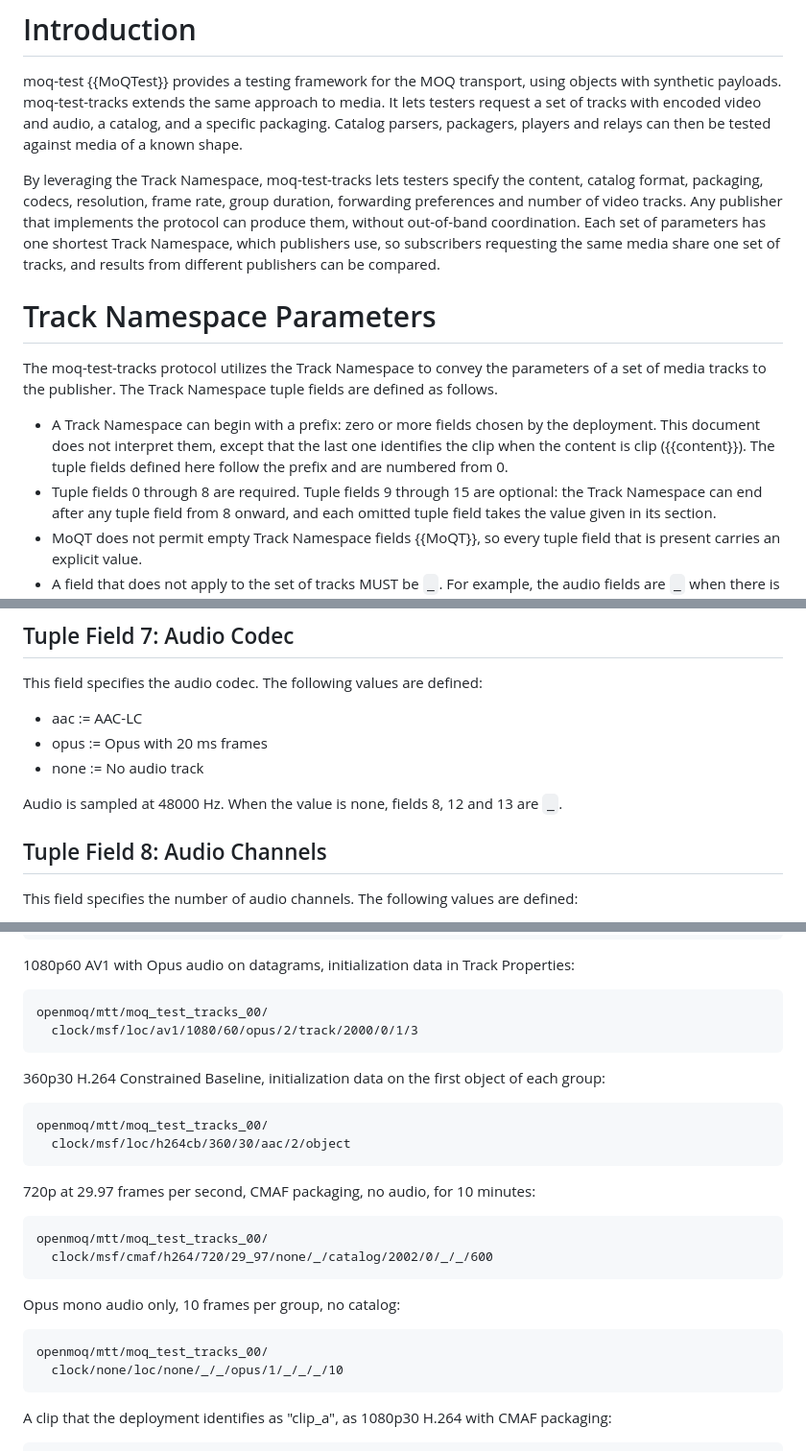
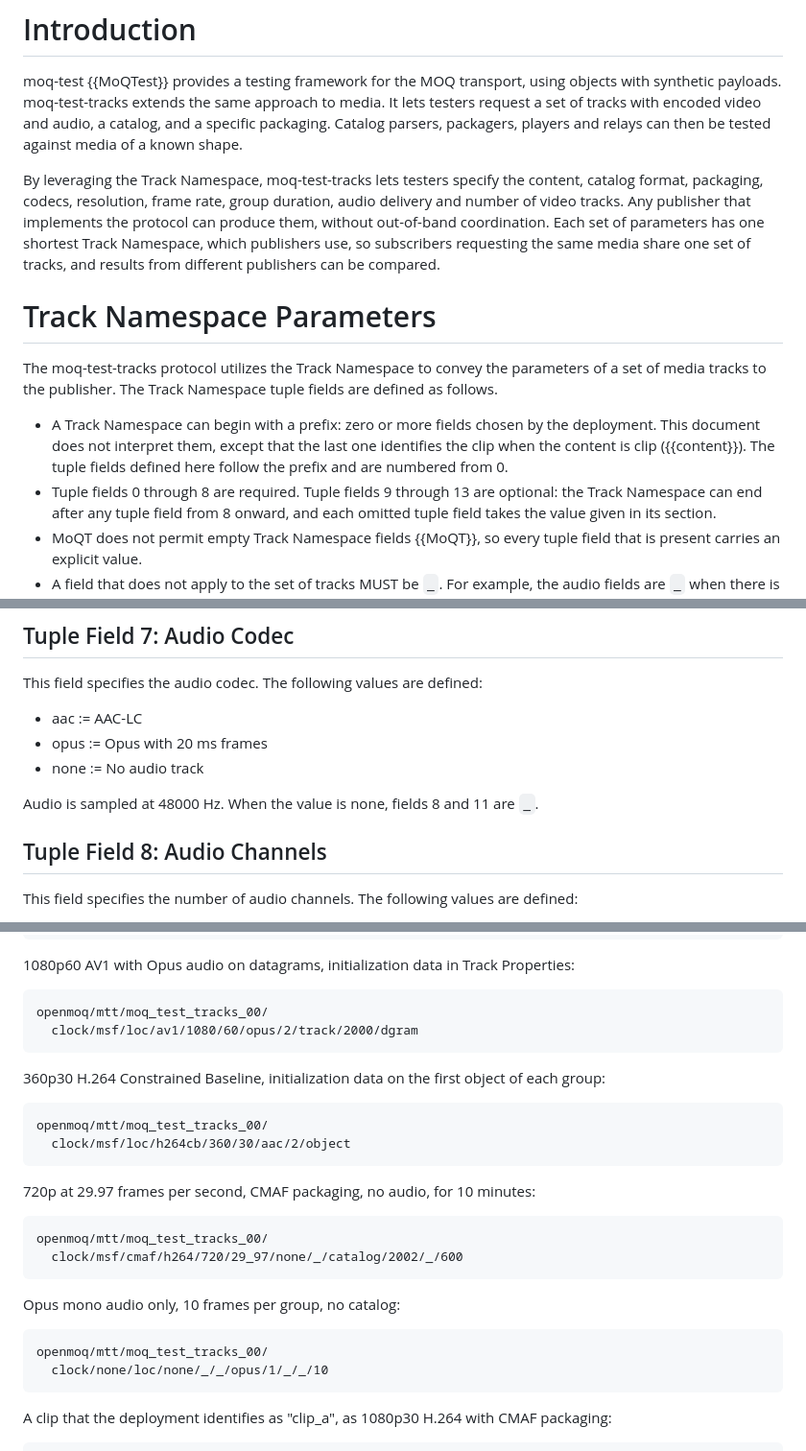
Before and after one commit to gmarzot/draft-marzot-moq-test-tracks, a Markdown page: draft-marzot-moq-test-tracks.md, 3 parts joined by grey strips. Shown at 96% size. Drawn GitHub-style.

```diff
--- a/draft-marzot-moq-test-tracks.md
+++ b/draft-marzot-moq-test-tracks.md
@@ -67,7 +67,7 @@ shape.
 
 By leveraging the Track Namespace, moq-test-tracks lets testers specify the
 content, catalog format, packaging, codecs, resolution, frame rate, group
-duration, forwarding preferences and number of video tracks. Any publisher
+duration, audio delivery and number of video tracks. Any publisher
 that implements the protocol can produce them, without out-of-band
 coordination. Each set of parameters has one shortest Track Namespace, which
 publishers use, so subscribers requesting the same media share one set of
@@ -83,7 +83,7 @@ tuple fields are defined as follows.
   the deployment. This document does not interpret them, except that the
   last one identifies the clip when the content is clip ({{content}}). The
   tuple fields defined here follow the prefix and are numbered from 0.
-* Tuple fields 0 through 8 are required. Tuple fields 9 through 15 are
+* Tuple fields 0 through 8 are required. Tuple fields 9 through 13 are
   optional: the Track Namespace can end after any tuple field from 8
   onward, and each omitted tuple field takes the value given in its
   section.
@@ -192,8 +192,8 @@ This field specifies the audio codec. The following values are defined:
 * opus := Opus with 20 ms frames
 * none := No audio track
 
-Audio is sampled at 48000 Hz. When the value is none, fields 8, 12 and 13
-are `_`.
+Audio is sampled at 48000 Hz. When the value is none, fields 8 and 11 are
+`_`.
 
 ## Tuple Field 8: Audio Channels
 
@@ -536,7 +518,7 @@ Properties:
 
 ~~~
 openmoq/mtt/moq_test_tracks_00/
-  clock/msf/loc/av1/1080/60/opus/2/track/2000/0/1/3
+  clock/msf/loc/av1/1080/60/opus/2/track/2000/dgram
 ~~~
 
 360p30 H.264 Constrained Baseline, initialization data on the first object
@@ -551,14 +533,14 @@ openmoq/mtt/moq_test_tracks_00/
 
 ~~~
 openmoq/mtt/moq_test_tracks_00/
-  clock/msf/cmaf/h264/720/29_97/none/_/catalog/2002/0/_/_/600
+  clock/msf/cmaf/h264/720/29_97/none/_/catalog/2002/_/600
 ~~~
 
 Opus mono audio only, 10 frames per group, no catalog:
 
 ~~~
 openmoq/mtt/moq_test_tracks_00/
-  clock/none/loc/none/_/_/opus/1/_/_/_/10
+  clock/none/loc/none/_/_/opus/1/_/_/10
 ~~~
 
 A clip that the deployment identifies as "clip_a", as 1080p30 H.264 with
```
Also changed, not shown: other parts of draft-marzot-moq-test-tracks.md (+24 -42 lines).
